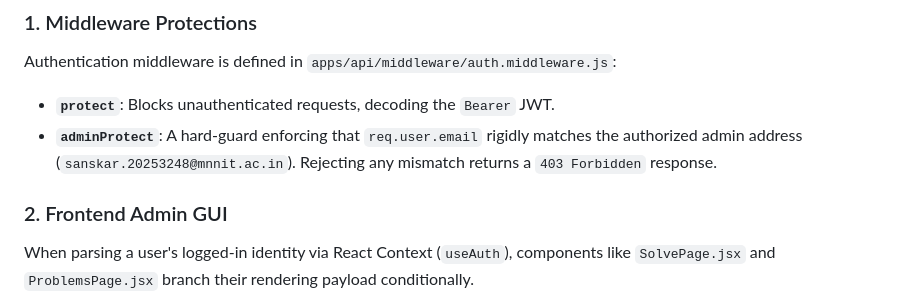
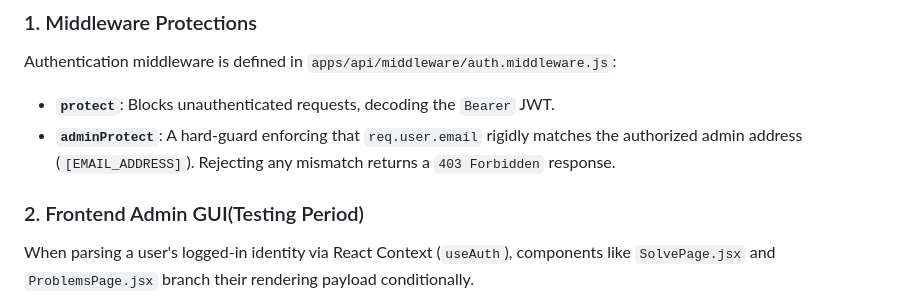
Before and after one commit to SANSKAR-D/Web-Dev-Projects, a Markdown page: KnightCode/Documentation.md, the part around the change. Drawn GitHub-style.

Commit message:
Documentation update

```diff
--- a/KnightCode/Documentation.md
+++ b/KnightCode/Documentation.md
@@ -98,9 +98,9 @@ KnightCode is structured for modern, zero-cost cloud deployment:
 ### 1. Middleware Protections
 Authentication middleware is defined in `apps/api/middleware/auth.middleware.js`:
 - **`protect`**: Blocks unauthenticated requests, decoding the `Bearer` JWT.
-- **`adminProtect`**: A hard-guard enforcing that `req.user.email` rigidly matches the authorized admin address (`sanskar.20253248@mnnit.ac.in`). Rejecting any mismatch returns a `403 Forbidden` response.
+- **`adminProtect`**: A hard-guard enforcing that `req.user.email` rigidly matches the authorized admin address (`[EMAIL_ADDRESS]`). Rejecting any mismatch returns a `403 Forbidden` response.
 
-### 2. Frontend Admin GUI
+### 2. Frontend Admin GUI(Testing Period)
 When parsing a user's logged-in identity via React Context (`useAuth`), components like `SolvePage.jsx` and `ProblemsPage.jsx` branch their rendering payload conditionally.
 - Admins unlock the `⚙ Edit` tab for complete database manipulation.
 - Admins gain a direct 'Delete' action on problem cards to prune the database on the fly.
```
